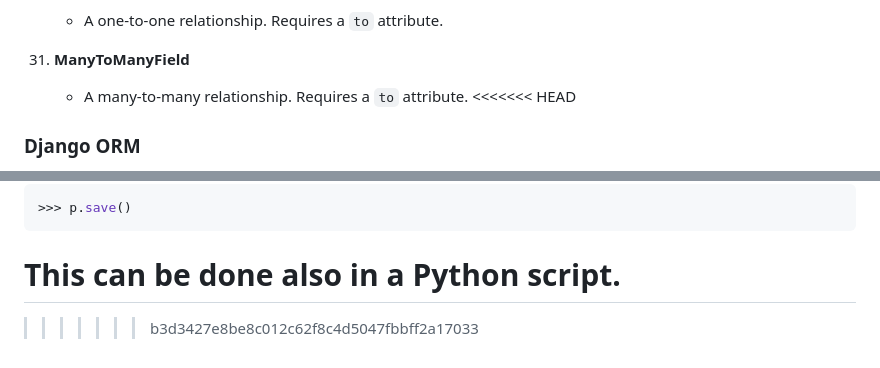
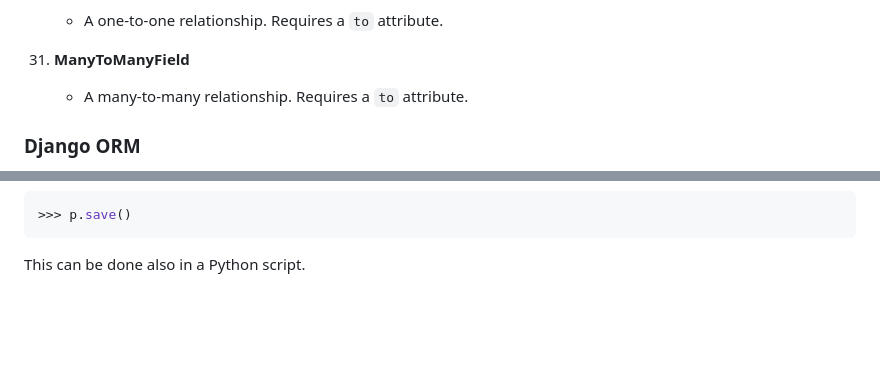
Before and after one commit to AleandroPresta/django-notes, a Markdown page: README.md, 2 parts joined by grey strips. Rendered like a GitHub page; blank space fills up the shorter version.

Commit message:
Added Django ORM

````diff
--- a/README.md
+++ b/README.md
@@ -440,7 +440,6 @@ python3 manage.py migrate
 
 31. **ManyToManyField**
     - A many-to-many relationship. Requires a `to` attribute.
-<<<<<<< HEAD
 
 ### Django ORM
 The Django ORM (Object-Relational Mapping) is a powerful and flexible component of the Django web framework that facilitates the interaction between the application code and the database.
@@ -471,5 +470,3 @@ Once we are satisfied, we can save the object directly into the database:
 ```
 
 This can be done also in a Python script.
-=======
->>>>>>> b3d3427e8be8c012c62f8c4d5047fbbff2a17033
````
